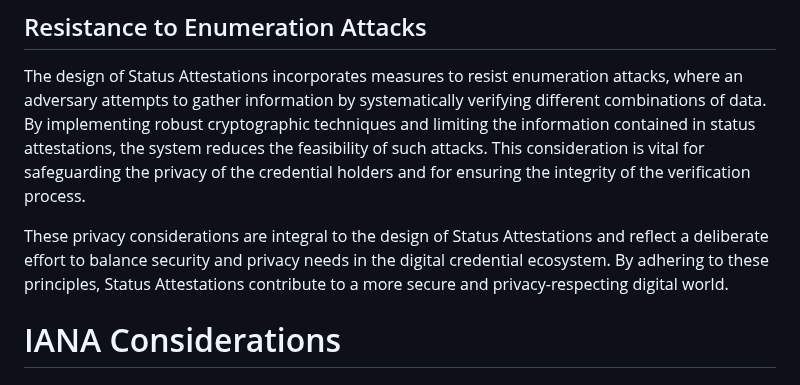
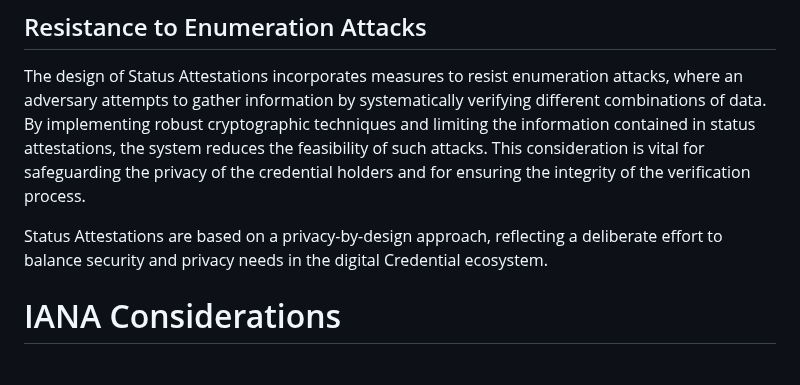
Before and after one commit to peppelinux/draft-demarco-oauth-status-assertions, a Markdown page: draft-demarco-oauth-status-attestations.md, the part around the change. Rendered like a GitHub page.

Commit message:
editorial: privacy considerations

```diff
--- a/draft-demarco-oauth-status-attestations.md
+++ b/draft-demarco-oauth-status-attestations.md
@@ -506,7 +506,7 @@ The Status Attestations are designed around the data minimization principle. Dat
 
 The design of Status Attestations incorporates measures to resist enumeration attacks, where an adversary attempts to gather information by systematically verifying different combinations of data. By implementing robust cryptographic techniques and limiting the information contained in status attestations, the system reduces the feasibility of such attacks. This consideration is vital for safeguarding the privacy of the credential holders and for ensuring the integrity of the verification process.
 
-These privacy considerations are integral to the design of Status Attestations and reflect a deliberate effort to balance security and privacy needs in the digital credential ecosystem. By adhering to these principles, Status Attestations contribute to a more secure and privacy-respecting digital world.
+Status Attestations are based on a privacy-by-design approach, reflecting a deliberate effort to balance security and privacy needs in the digital Credential ecosystem.
 
 # IANA Considerations
 
```
